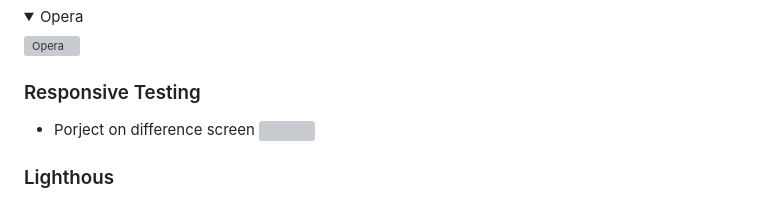
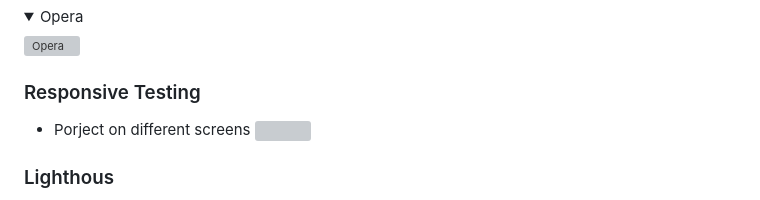
Before and after one commit to mohanadpro/school-time-table, a Markdown page: README.md, the part around the change. GitHub-like rendering; folded sections open; grey boxes are pictures that could not be loaded.

Commit message:
update README.md responsive section

```diff
--- a/README.md
+++ b/README.md
@@ -134,7 +134,7 @@ Every time the user executes the application he/she gets a different result
 </details>
 
 ### Responsive Testing
-* Porject on difference screen
+* Porject on different screens
 ![](assets/images/Testing_responsive.png)
 
 ### Lighthous
```
